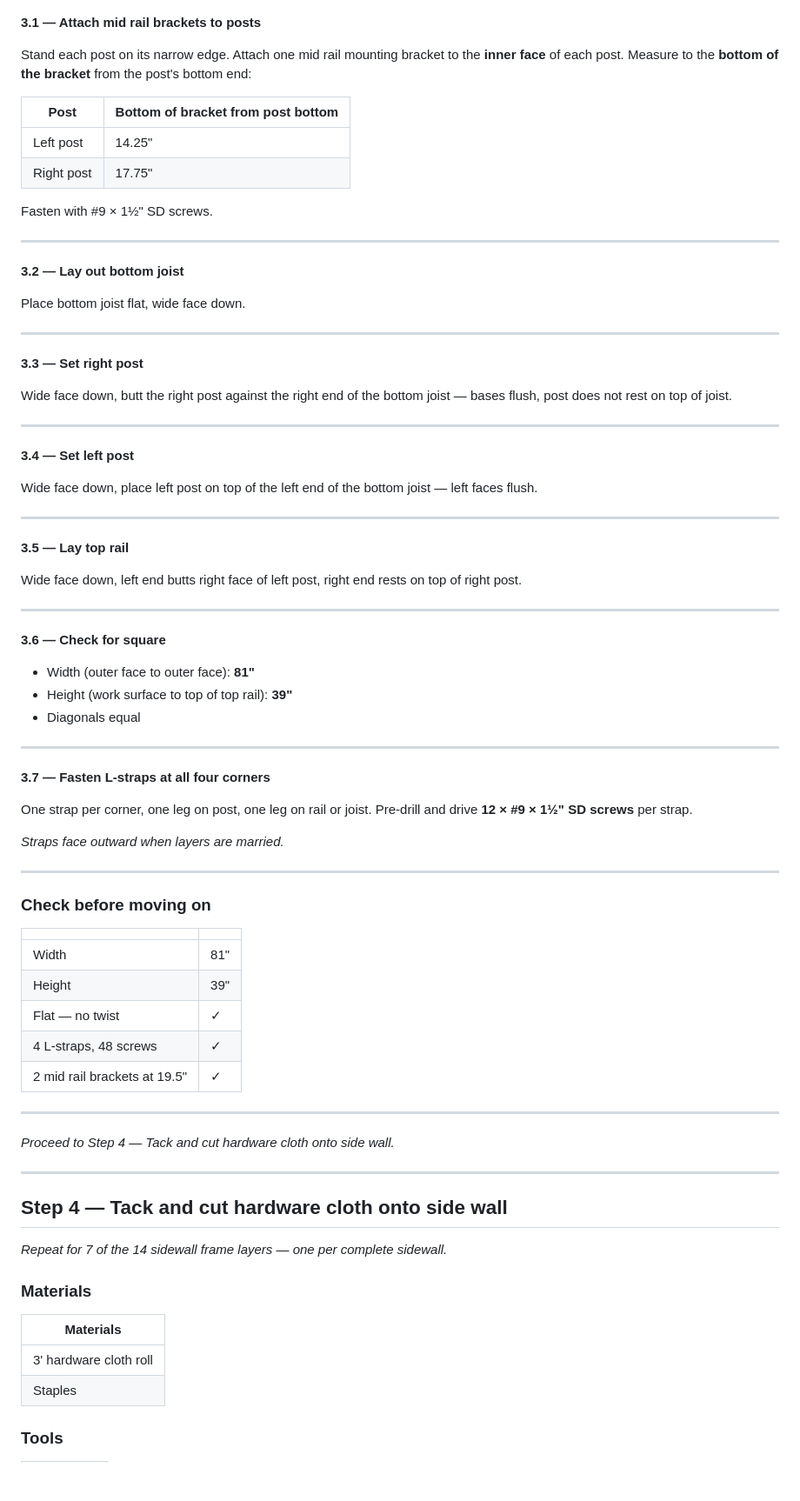
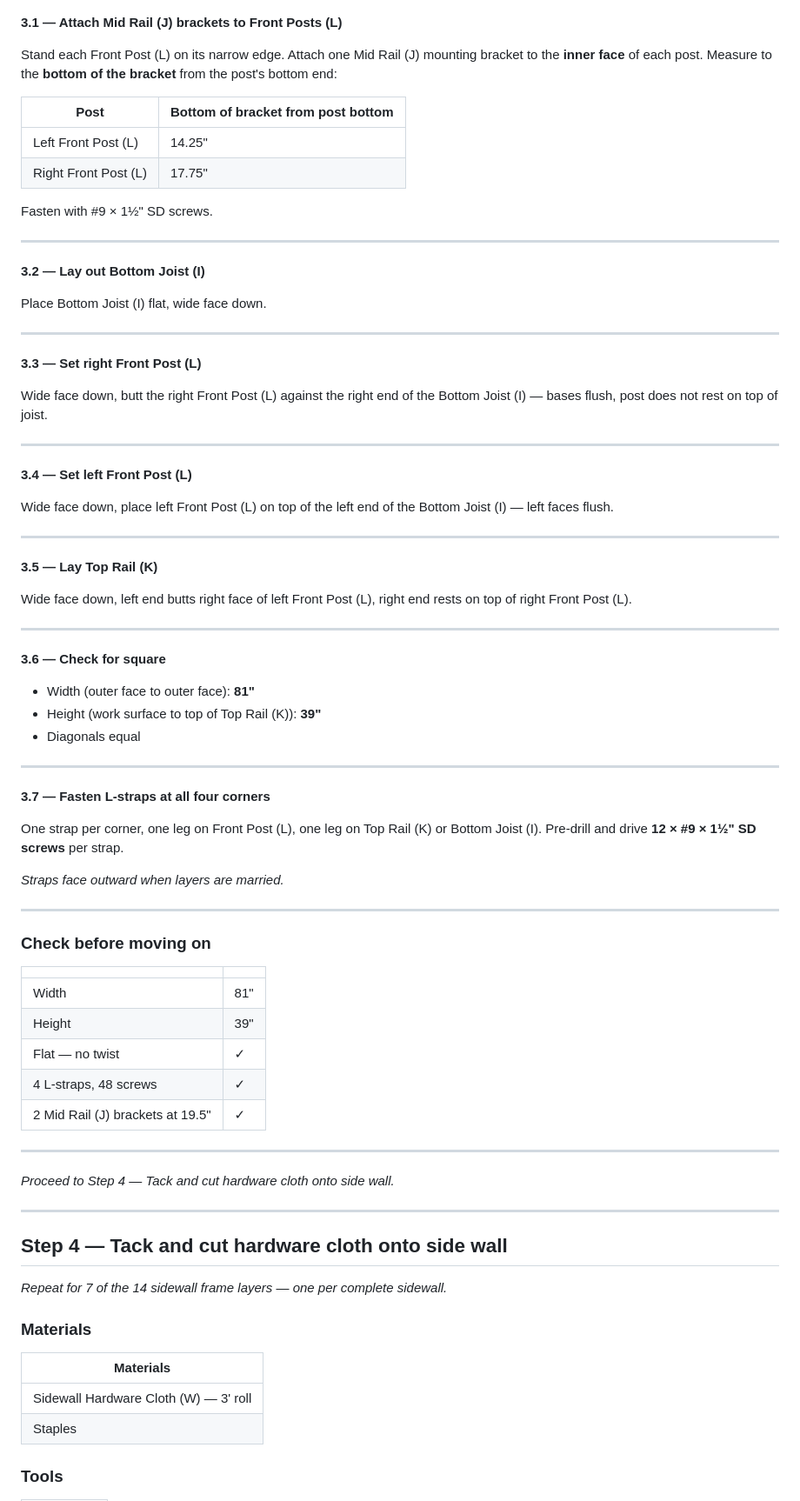
Before and after one commit to travbetravelin/eco-mosaics, a Markdown page: src/posts/compost-build-instructions.md, the part around one of its changes. Shown at 87% size. Drawn GitHub-style; blank space fills up the shorter version.

Commit message:
Add part labels (A–V) to compost build instructions throughout
https://claude.ai/code/session_01BVmh5Ctw539w8dtYqratWq

```diff
--- a/src/posts/compost-build-instructions.md
+++ b/src/posts/compost-build-instructions.md
@@ -130,54 +130,54 @@ Using a fence bracket as a reference, pre-drill holes in mid rails with a 1⁄8"
 
 ![Sidewall Frame](/posts/step3_sidewall_frame.png)
 
-**3.1 — Attach mid rail brackets to posts**
+**3.1 — Attach Mid Rail (J) brackets to Front Posts (L)**
 
-Stand each post on its narrow edge. Attach one mid rail mounting bracket to the **inner face** of each post. Measure to the **bottom of the bracket** from the post's bottom end:
+Stand each Front Post (L) on its narrow edge. Attach one Mid Rail (J) mounting bracket to the **inner face** of each post. Measure to the **bottom of the bracket** from the post's bottom end:
 
 | Post | Bottom of bracket from post bottom |
 |------|-------------------------------------|
-| Left post | 14.25" |
-| Right post | 17.75" |
+| Left Front Post (L) | 14.25" |
+| Right Front Post (L) | 17.75" |
 
 Fasten with #9 × 1½" SD screws.
 
 ---
 
-**3.2 — Lay out bottom joist**
+**3.2 — Lay out Bottom Joist (I)**
 
-Place bottom joist flat, wide face down.
+Place Bottom Joist (I) flat, wide face down.
 
 ---
 
-**3.3 — Set right post**
+**3.3 — Set right Front Post (L)**
 
-Wide face down, butt the right post against the right end of the bottom joist — bases flush, post does not rest on top of joist.
+Wide face down, butt the right Front Post (L) against the right end of the Bottom Joist (I) — bases flush, post does not rest on top of joist.
 
 ---
 
-**3.4 — Set left post**
+**3.4 — Set left Front Post (L)**
 
-Wide face down, place left post on top of the left end of the bottom joist — left faces flush.
+Wide face down, place left Front Post (L) on top of the left end of the Bottom Joist (I) — left faces flush.
 
 ---
 
-**3.5 — Lay top rail**
+**3.5 — Lay Top Rail (K)**
 
-Wide face down, left end butts right face of left post, right end rests on top of right post.
+Wide face down, left end butts right face of left Front Post (L), right end rests on top of right Front Post (L).
 
 ---
 
 **3.6 — Check for square**
 
 - Width (outer face to outer face): **81"**
-- Height (work surface to top of top rail): **39"**
+- Height (work surface to top of Top Rail (K)): **39"**
 - Diagonals equal
 
 ---
 
 **3.7 — Fasten L-straps at all four corners**
 
-One strap per corner, one leg on post, one leg on rail or joist. Pre-drill and drive **12 × #9 × 1½" SD screws** per strap.
+One strap per corner, one leg on Front Post (L), one leg on Top Rail (K) or Bottom Joist (I). Pre-drill and drive **12 × #9 × 1½" SD screws** per strap.
 
 *Straps face outward when layers are married.*
 
@@ -191,7 +191,7 @@ One strap per corner, one leg on post, one leg on rail or joist. Pre-drill and d
 | Height | 39" |
 | Flat — no twist | ✓ |
 | 4 L-straps, 48 screws | ✓ |
-| 2 mid rail brackets at 19.5" | ✓ |
+| 2 Mid Rail (J) brackets at 19.5" | ✓ |
 
 ---
 
@@ -207,7 +207,7 @@ One strap per corner, one leg on post, one leg on rail or joist. Pre-drill and d
 
 | Materials |
 |------|
-| 3' hardware cloth roll |
+| Sidewall Hardware Cloth (W) — 3' roll |
 | Staples |
 
 ### Tools
```
Also changed, not shown: other parts of src/posts/compost-build-instructions.md (+84 -84 lines).
